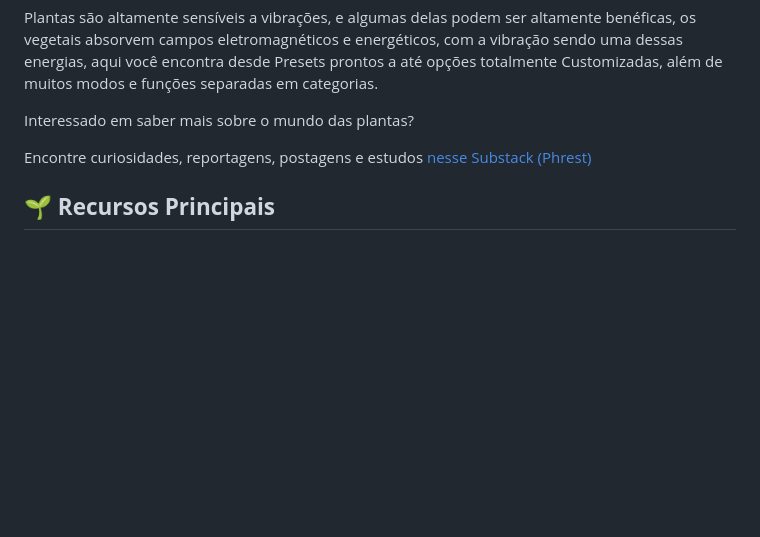
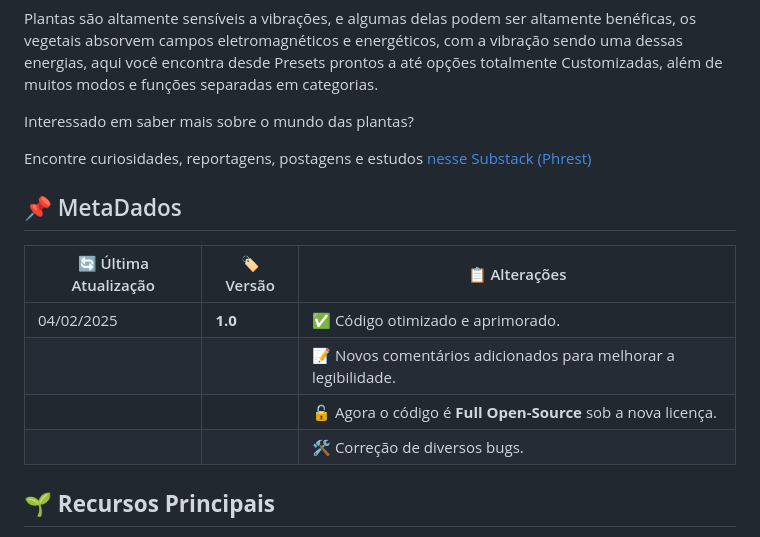
Before and after one commit to vibrhyto/vibrhyto.github.io, a Markdown page: README.md, the part around the change. Rendered like a GitHub page; blank space fills up the shorter version.

```diff
--- a/README.md
+++ b/README.md
@@ -9,6 +9,15 @@ Interessado em saber mais sobre o mundo das plantas?
 
 Encontre curiosidades, reportagens, postagens e estudos
 [nesse Substack (Phrest)](https://phrest.substack.com/)
+
+## 📌 MetaDados
+
+| 🔄 Última Atualização | 🏷️ Versão | 📋 Alterações |
+|----------------------|---------|-------------|
+| 04/02/2025 | **1.0** | ✅ Código otimizado e aprimorado. |
+|                      |         | 📝 Novos comentários adicionados para melhorar a legibilidade. |
+|                      |         | 🔓 Agora o código é **Full Open-Source** sob a nova licença. |
+|                      |         | 🛠️ Correção de diversos bugs. |
 
 ## 🌱 **Recursos Principais**
 - ✅ Modos específicos para diferentes estímulos vegetais, encontre pressets para Hidratação, Saúde, Floração, Crescimento, Calma e muito mais.
```
